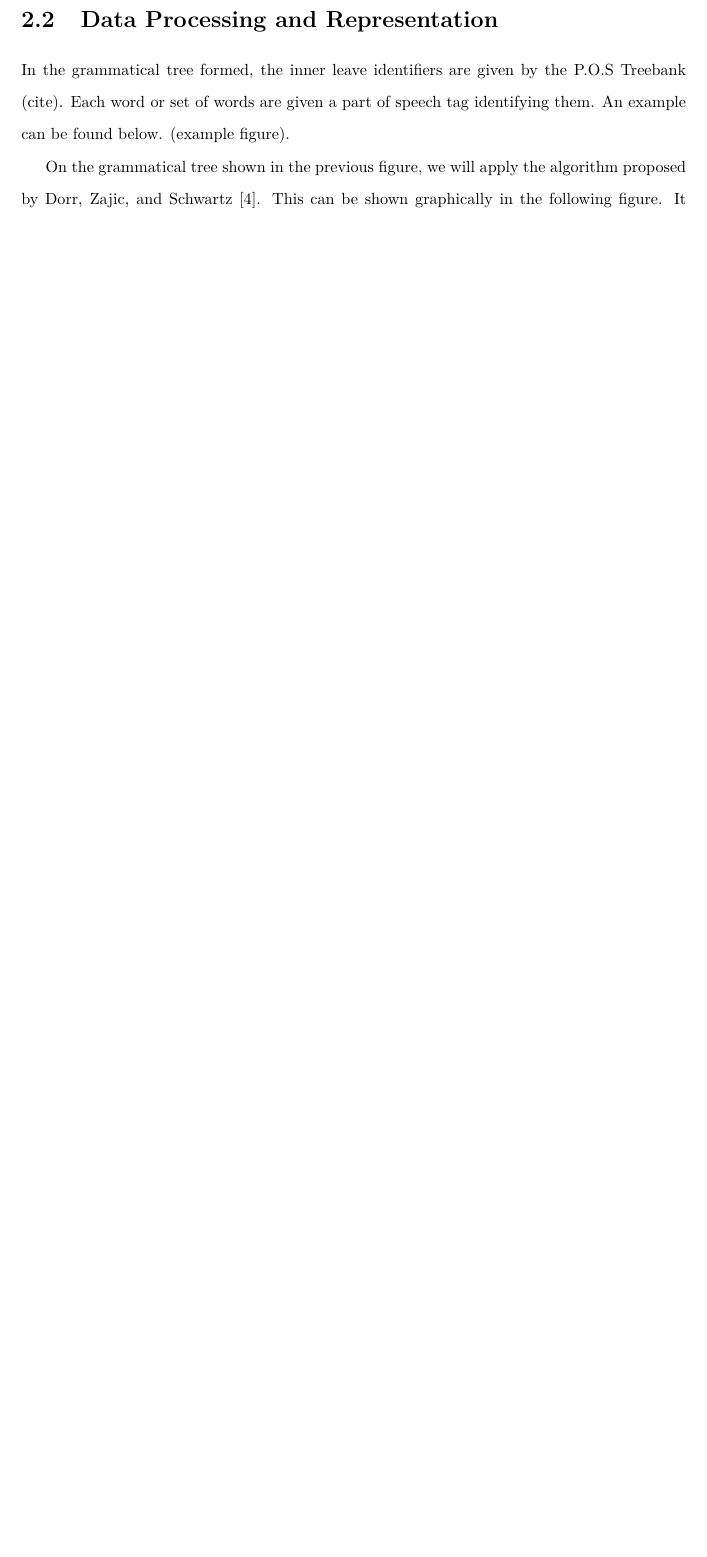
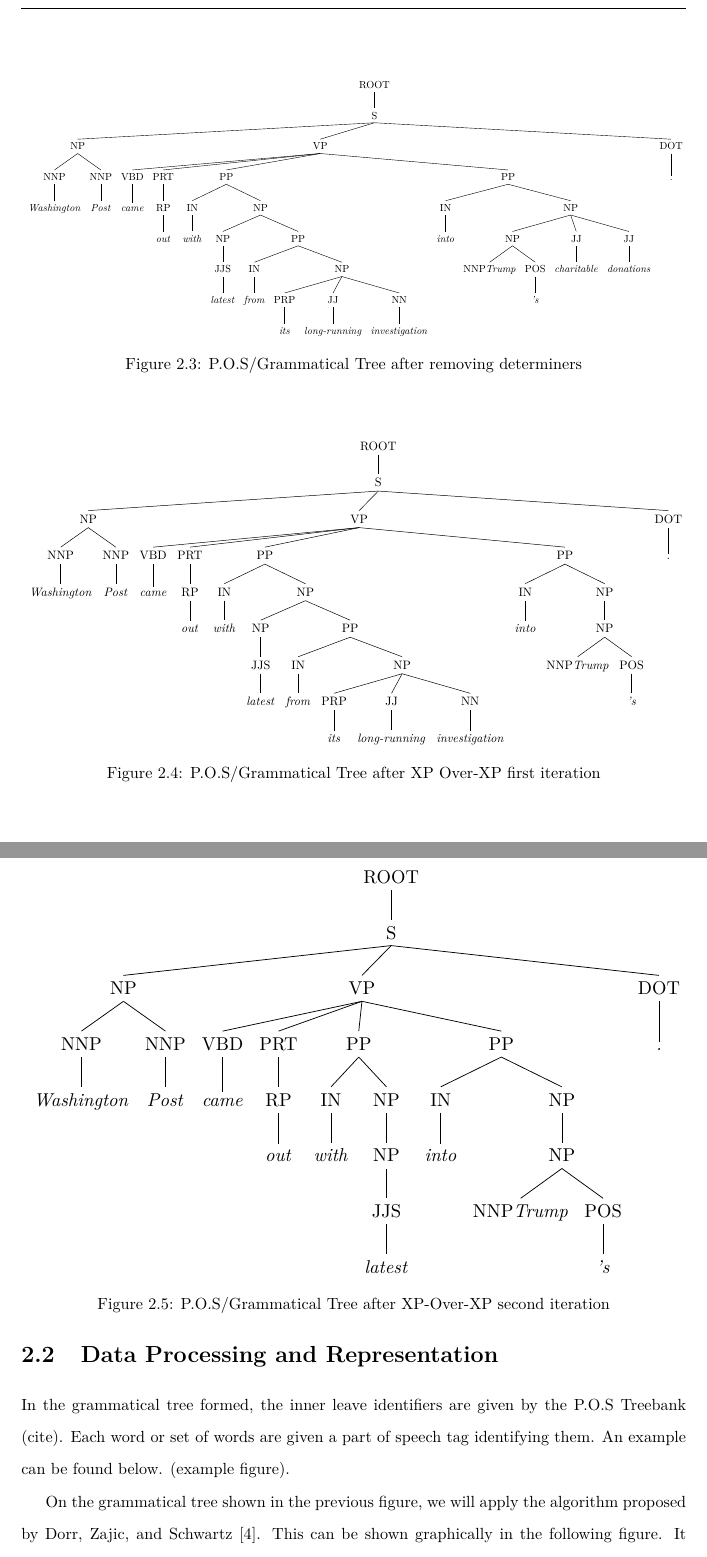
Before and after one commit to oliver-hohn/Final-Report, a LaTeX thesis (report.tex, which reads Chapters/Background.tex): part of page 12 of 24 before the commit and two parts of pages 14 and 15 of 25 after it, the two joined at a grey line, cut at the place of the change, the shorter picture padded with empty space. Compiled offline with pdfLaTeX.

Commit message:
added trees of processing of text in summary

```diff
--- a/Chapters/Background.tex
+++ b/Chapters/Background.tex
@@ -239,3 +290,138 @@ return L\;
+\label{tree:removeTime}
+\end{figure}
+\begin{figure}
+\resizebox{\linewidth}{!}{
+\Tree
+[.ROOT
+	[.S
+          	[.NP
+			[.NNP \textit{Washington} ]
+			[.NNP \textit{Post} ]
+		]
+		[.VP
+			[.VBD \textit{came} ]
+			[.PRT
+				[.RP \textit{out} ]
+			]
+			[.PP
+				[.IN \textit{with} ]
+				[.NP
+					[.NP
+						[.JJS \textit{latest} ]
+					]
+					[.PP
+						[.IN \textit{from} ]
+						[.NP
+							[.PRP \textit{its} ]
+							[.JJ \textit{long-running} ]
+							[.NN \textit{investigation} ]
+						]
+					]
+				]
+			]
+			[.PP
+				[.IN \textit{into} ]
+				[.NP
+					[.NP
+						[.NNP\textit{Trump} ]
+						[.POS \textit{'s} ]
+					]
+					[.JJ \textit{charitable} ]
+					[.JJ \textit{donations} ]
+				]
+			]
+		]
+		[.DOT \textit{.} ]
+	]
+]
+}
+\caption{P.O.S/Grammatical Tree after removing determiners}
+\label{tree:removeDeterminers}
+\end{figure}
+\begin{figure}
+\resizebox{\linewidth}{!}{
+\Tree
+[.ROOT
+	[.S
+          	[.NP
+			[.NNP \textit{Washington} ]
+			[.NNP \textit{Post} ]
+		]
+		[.VP
+			[.VBD \textit{came} ]
+			[.PRT
+				[.RP \textit{out} ]
+			]
+			[.PP
+				[.IN \textit{with} ]
+				[.NP
+					[.NP
+						[.JJS \textit{latest} ]
+					]
+					[.PP
+						[.IN \textit{from} ]
+						[.NP
+							[.PRP \textit{its} ]
+							[.JJ \textit{long-running} ]
+							[.NN \textit{investigation} ]
+						]
+					]
+				]
+			]
+			[.PP
+				[.IN \textit{into} ]
+				[.NP
+					[.NP
+						[.NNP\textit{Trump} ]
+						[.POS \textit{'s} ]
+					]
+				]
+			]
+		]
+		[.DOT \textit{.} ]
+	]
+]
+}
+\caption{P.O.S/Grammatical Tree after XP Over-XP first iteration}
+\label{tree:xpOverXp}
+\end{figure}
+\begin{figure}
+\resizebox{\linewidth}{!}{
+\Tree
+[.ROOT
+	[.S
+          	[.NP
+			[.NNP \textit{Washington} ]
+			[.NNP \textit{Post} ]
+		]
+		[.VP
+			[.VBD \textit{came} ]
+			[.PRT
+				[.RP \textit{out} ]
+			]
+			[.PP
+				[.IN \textit{with} ]
+				[.NP
+					[.NP
+						[.JJS \textit{latest} ]
+					]
+				]
+			]
+			[.PP
+				[.IN \textit{into} ]
+				[.NP
+					[.NP
+						[.NNP\textit{Trump} ]
+						[.POS \textit{'s} ]
+					]
+				]
+			]
+		]
+		[.DOT \textit{.} ]
+	]
+]
+}
+\caption{P.O.S/Grammatical Tree after XP-Over-XP second iteration}
 \end{figure}
 \section{Data Processing and Representation}
 \par In the grammatical tree formed, the inner leave identifiers are given by the P.O.S Treebank (cite). Each word or set of words are given a part of speech tag identifying them. An example can be found below. (example figure).
```
Also changed, not shown: report.pdf, Chapters/Background.tex (51 more changed lines), 14 other files.
